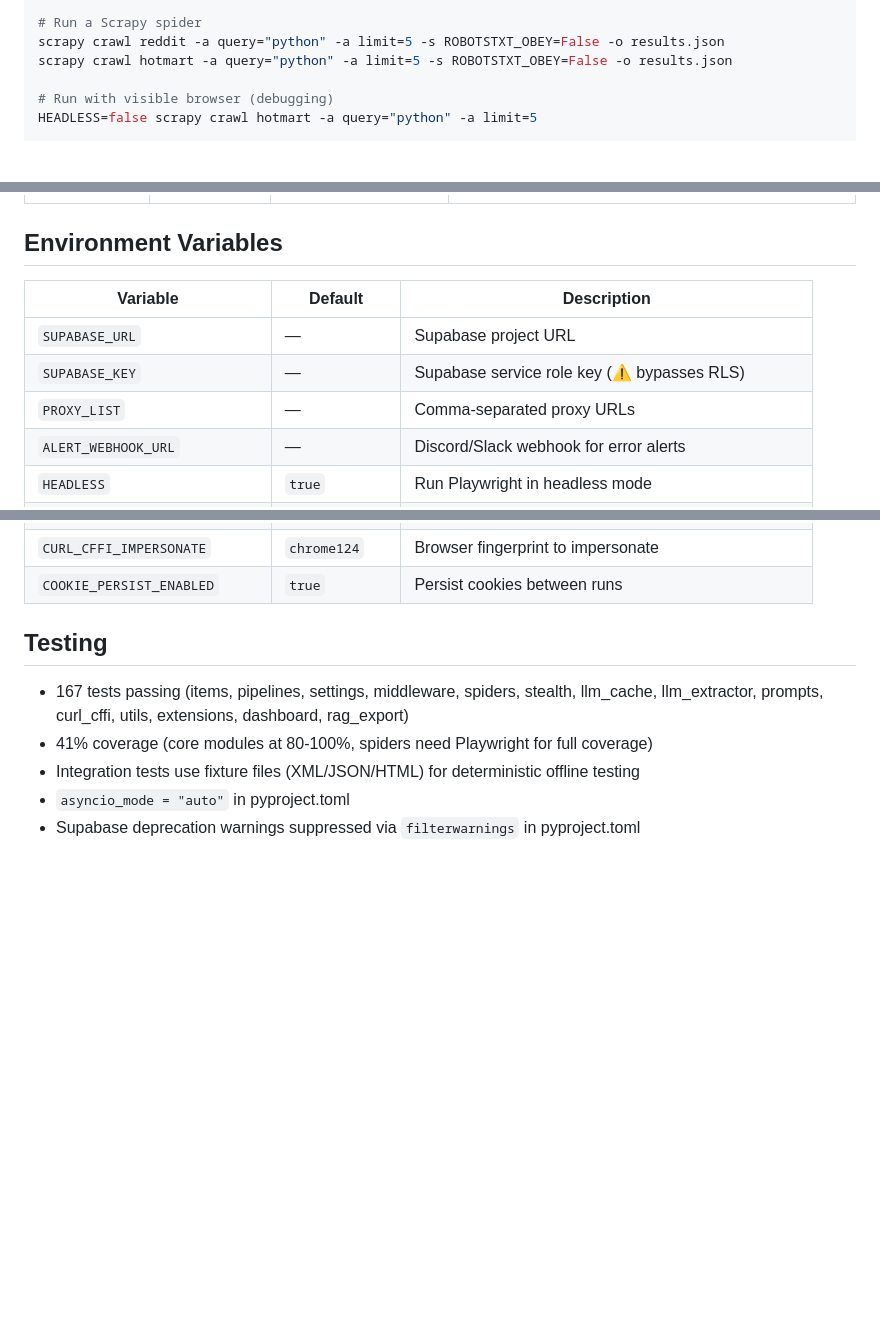
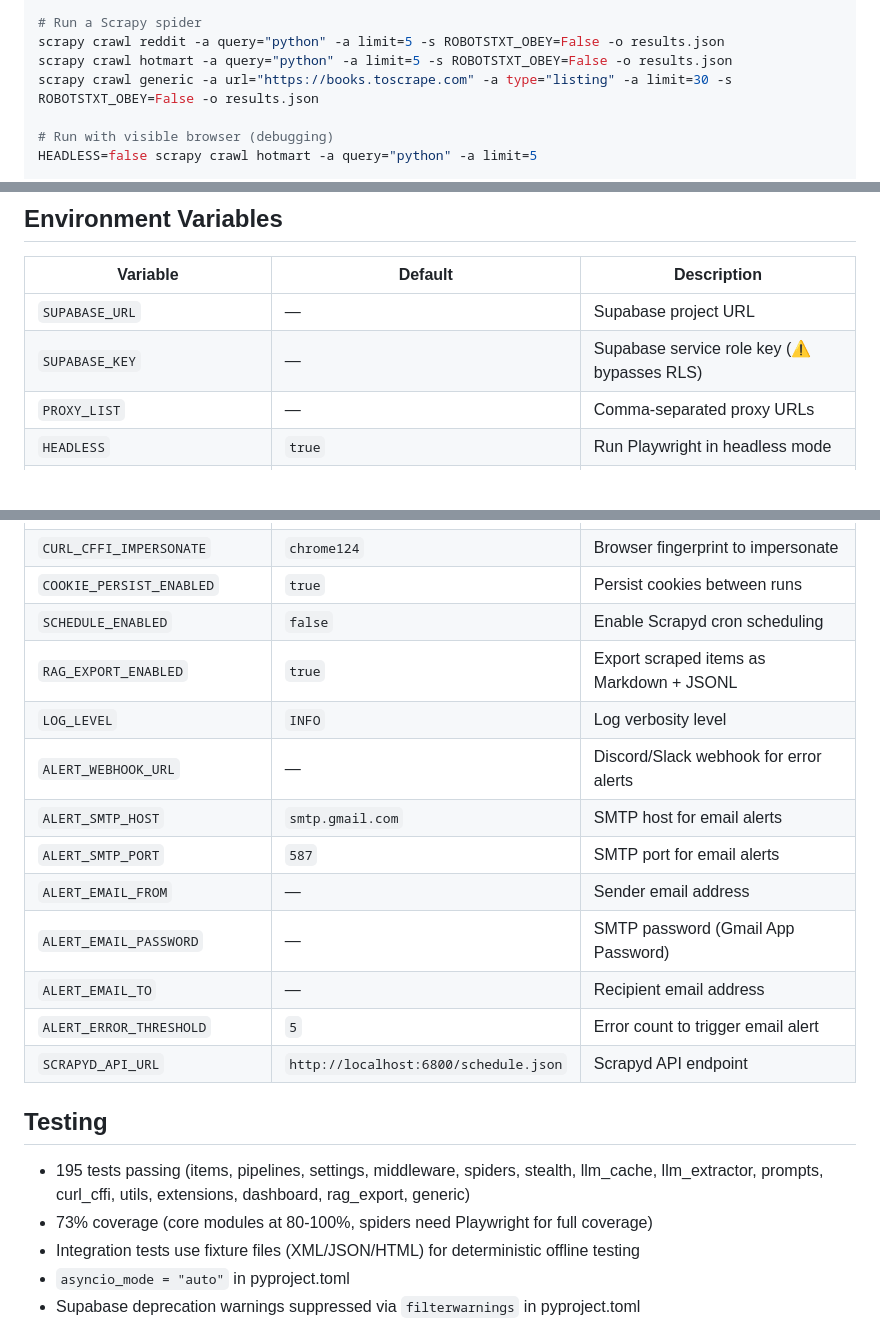
Before and after one commit to DiegoMunozCarvajal/scrapper, a Markdown page: AGENTS.md, 3 parts joined by grey strips. Drawn GitHub-style; blank space fills up the shorter version.

Commit message:
docs: update AGENTS.md with generic spider pagination and new page types

```diff
--- a/AGENTS.md
+++ b/AGENTS.md
@@ -36,6 +36,7 @@ ruff check src/ tests/
 # Run a Scrapy spider
 scrapy crawl reddit -a query="python" -a limit=5 -s ROBOTSTXT_OBEY=False -o results.json
 scrapy crawl hotmart -a query="python" -a limit=5 -s ROBOTSTXT_OBEY=False -o results.json
+scrapy crawl generic -a url="https://books.toscrape.com" -a type="listing" -a limit=30 -s ROBOTSTXT_OBEY=False -o results.json
 
 # Run with visible browser (debugging)
 HEADLESS=false scrapy crawl hotmart -a query="python" -a limit=5
@@ -105,7 +109,6 @@ pytest tests/ --cov=src/scrapper --cov-report=term-missing
 | `SUPABASE_URL` | — | Supabase project URL |
 | `SUPABASE_KEY` | — | Supabase service role key (⚠️ bypasses RLS) |
 | `PROXY_LIST` | — | Comma-separated proxy URLs |
-| `ALERT_WEBHOOK_URL` | — | Discord/Slack webhook for error alerts |
 | `HEADLESS` | `true` | Run Playwright in headless mode |
 | `PLAYWRIGHT_HUMAN_SIMULATION` | `true` | Enable random scroll/delay + canvas/WebGL spoofing |
 | `OPENAI_API_KEY` | — | OpenAI API key for LLM fallback extraction |
@@ -116,11 +119,22 @@ pytest tests/ --cov=src/scrapper --cov-report=term-missing
 | `CURL_CFFI_ENABLED` | `true` | Use curl-cffi with TLS impersonation |
 | `CURL_CFFI_IMPERSONATE` | `chrome124` | Browser fingerprint to impersonate |
 | `COOKIE_PERSIST_ENABLED` | `true` | Persist cookies between runs |
+| `SCHEDULE_ENABLED` | `false` | Enable Scrapyd cron scheduling |
+| `RAG_EXPORT_ENABLED` | `true` | Export scraped items as Markdown + JSONL |
+| `LOG_LEVEL` | `INFO` | Log verbosity level |
+| `ALERT_WEBHOOK_URL` | — | Discord/Slack webhook for error alerts |
+| `ALERT_SMTP_HOST` | `smtp.gmail.com` | SMTP host for email alerts |
+| `ALERT_SMTP_PORT` | `587` | SMTP port for email alerts |
+| `ALERT_EMAIL_FROM` | — | Sender email address |
+| `ALERT_EMAIL_PASSWORD` | — | SMTP password (Gmail App Password) |
+| `ALERT_EMAIL_TO` | — | Recipient email address |
+| `ALERT_ERROR_THRESHOLD` | `5` | Error count to trigger email alert |
+| `SCRAPYD_API_URL` | `http://localhost:6800/schedule.json` | Scrapyd API endpoint |
 
 ## Testing
 
-- 167 tests passing (items, pipelines, settings, middleware, spiders, stealth, llm_cache, llm_extractor, prompts, curl_cffi, utils, extensions, dashboard, rag_export)
-- 41% coverage (core modules at 80-100%, spiders need Playwright for full coverage)
+- 195 tests passing (items, pipelines, settings, middleware, spiders, stealth, llm_cache, llm_extractor, prompts, curl_cffi, utils, extensions, dashboard, rag_export, generic)
+- 73% coverage (core modules at 80-100%, spiders need Playwright for full coverage)
 - Integration tests use fixture files (XML/JSON/HTML) for deterministic offline testing
 - `asyncio_mode = "auto"` in pyproject.toml
 - Supabase deprecation warnings suppressed via `filterwarnings` in pyproject.toml
```
Also changed, not shown: other parts of AGENTS.md (+7 -4 lines).
